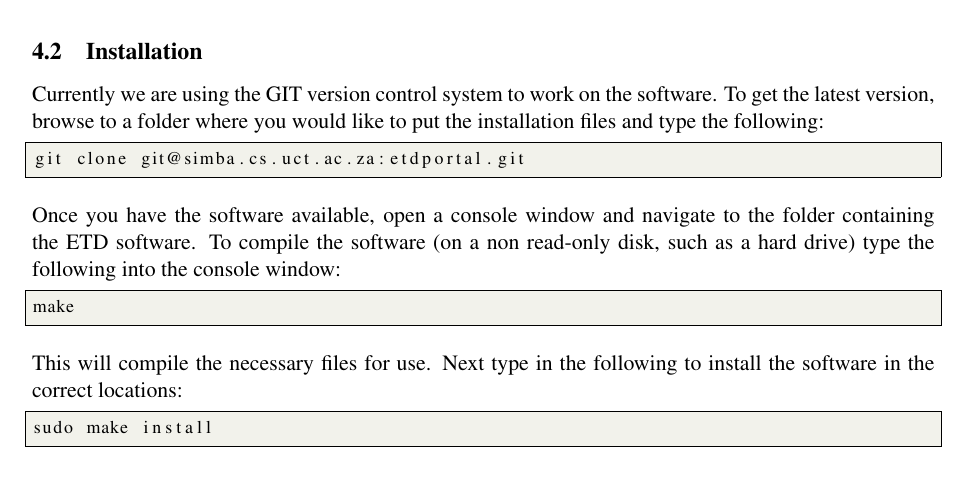
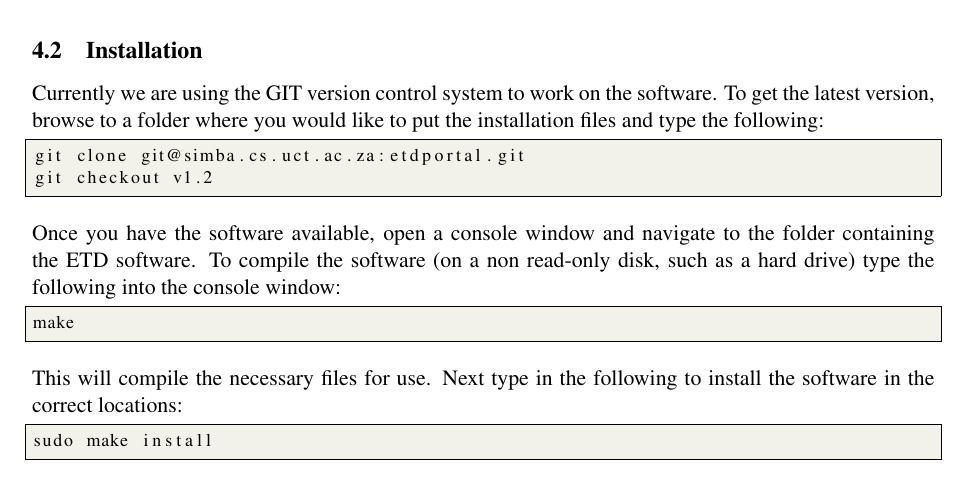
Before and after one commit to Shawa07/docs-etdportal-manual, a LaTeX document (etdportal_manual.tex): part of page 6 of 15, cut so that both start at the same text. Compiled offline with pdfLaTeX.

Commit message:
Revised repository cloning instructions
Added git checkout command

```diff
--- a/etdportal_manual.tex
+++ b/etdportal_manual.tex
@@ -251,6 +251,7 @@ Currently we are using the GIT version control system to work on the software. T
 
 \begin{lstlisting}[language=bash]
 git clone git@simba.cs.uct.ac.za:etdportal.git
+git checkout v1.2
 \end{lstlisting}
 
 Once you have the software available, open a console window and navigate to the folder containing the ETD software. To compile the software (on a non read-only disk, such as a hard drive) type the following into the console window:
```
Also changed, not shown: etdportal_manual.pdf, 3 other files.
